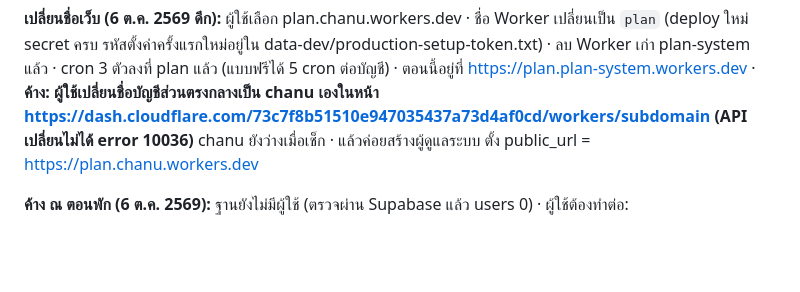
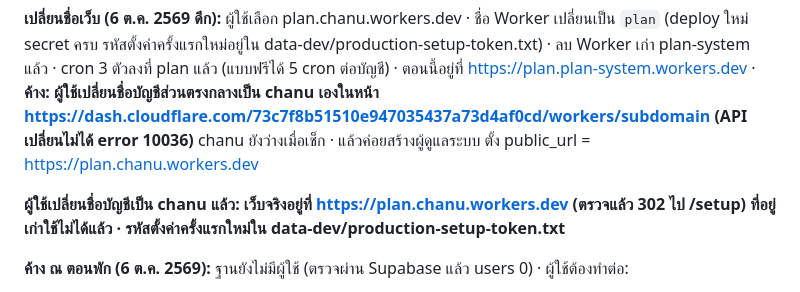
Before and after one commit to Piwatz/plan-system, a Markdown page: docs/cloud/PROGRESS.md, the part around the change. GitHub-like rendering; blank space fills up the shorter version.

Commit message:
ตอน 14: ชื่อเว็บ plan.chanu.workers.dev
Co-Authored-By: Claude Opus 5.5 <noreply@anthropic.com>

```diff
--- a/docs/cloud/PROGRESS.md
+++ b/docs/cloud/PROGRESS.md
@@ -305,6 +305,8 @@
 
 **เปลี่ยนชื่อเว็บ (6 ต.ค. 2569 ดึก):** ผู้ใช้เลือก plan.chanu.workers.dev · ชื่อ Worker เปลี่ยนเป็น `plan` (deploy ใหม่ secret ครบ รหัสตั้งค่าครั้งแรกใหม่อยู่ใน data-dev/production-setup-token.txt) · ลบ Worker เก่า plan-system แล้ว · cron 3 ตัวลงที่ plan แล้ว (แบบฟรีได้ 5 cron ต่อบัญชี) · ตอนนี้อยู่ที่ https://plan.plan-system.workers.dev · **ค้าง: ผู้ใช้เปลี่ยนชื่อบัญชีส่วนตรงกลางเป็น chanu เองในหน้า https://dash.cloudflare.com/73c7f8b51510e947035437a73d4af0cd/workers/subdomain (API เปลี่ยนไม่ได้ error 10036)** chanu ยังว่างเมื่อเช็ก · แล้วค่อยสร้างผู้ดูแลระบบ ตั้ง public_url = https://plan.chanu.workers.dev
 
+**ผู้ใช้เปลี่ยนชื่อบัญชีเป็น chanu แล้ว: เว็บจริงอยู่ที่ https://plan.chanu.workers.dev (ตรวจแล้ว 302 ไป /setup) ที่อยู่เก่าใช้ไม่ได้แล้ว · รหัสตั้งค่าครั้งแรกใหม่ใน data-dev/production-setup-token.txt**
+
 **ค้าง ณ ตอนพัก (6 ต.ค. 2569):** ฐานยังไม่มีผู้ใช้ (ตรวจผ่าน Supabase แล้ว users 0) · ผู้ใช้ต้องทำต่อ:
 1. เปิด https://plan-system.plan-system.workers.dev หน้าตั้งค่าครั้งแรก กรอกรหัสตั้งค่าครั้งแรก ชื่อโรงเรียน ชื่อจริงผู้ดูแล ชื่อผู้ใช้อังกฤษ รหัสผ่าน 6 ตัวขึ้นไป → เริ่มใช้งาน
 2. ตั้งค่าโรงเรียน ช่อง public_url = `https://plan-system.plan-system.workers.dev`
```
